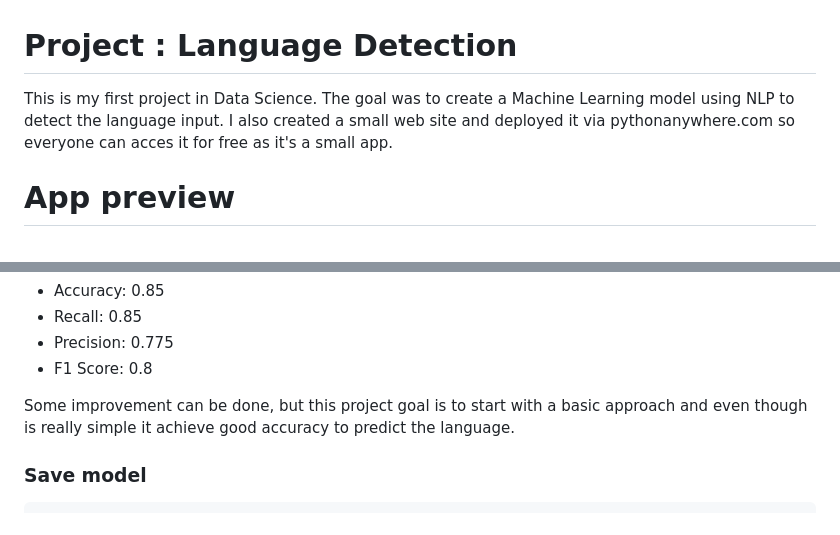
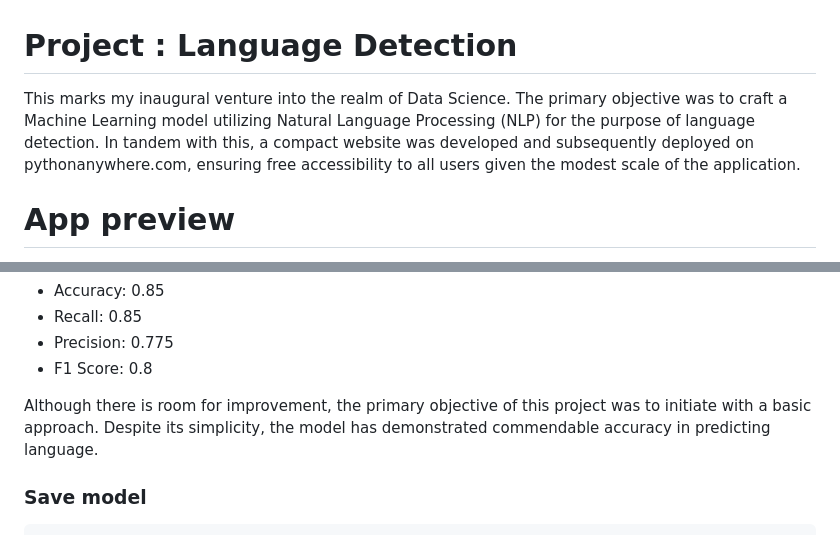
Before and after one commit to cebsmind/Language_detection, a Markdown page: README.md, 2 parts joined by grey strips. Rendered like a GitHub page.

````diff
--- a/README.md
+++ b/README.md
@@ -1,5 +1,5 @@
 # Project : Language Detection
-This is my first project in Data Science. The goal was to create a Machine Learning model using NLP to detect the language input. I also created a small web site and deployed it via pythonanywhere.com so everyone can acces it for free as it's a small app.
+This marks my inaugural venture into the realm of Data Science. The primary objective was to craft a Machine Learning model utilizing Natural Language Processing (NLP) for the purpose of language detection. In tandem with this, a compact website was developed and subsequently deployed on pythonanywhere.com, ensuring free accessibility to all users given the modest scale of the application.
 
 # App preview
 You can acces to the site here :  [MySite](https://cebsmind.pythonanywhere.com/)
@@ -253,7 +259,7 @@ We get :
 - Precision: 0.775
 - F1 Score: 0.8
 
-Some improvement can be done, but this project goal is to start with a basic approach and even though is really simple it achieve good accuracy to predict the language.
+Although there is room for improvement, the primary objective of this project was to initiate with a basic approach. Despite its simplicity, the model has demonstrated commendable accuracy in predicting language.
 
 ### Save model
 ```python
````
Also changed, not shown: other parts of README.md (+25 -18 lines).
